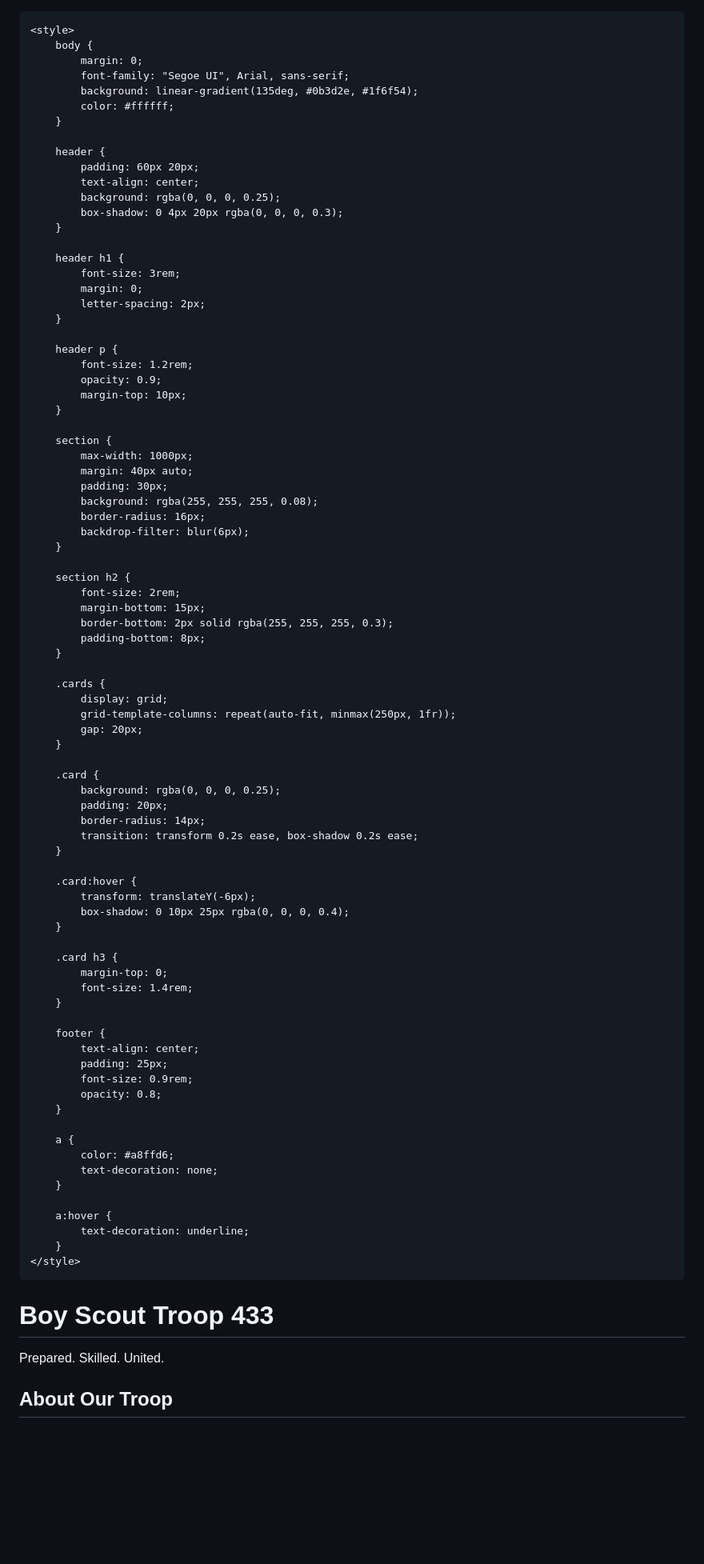
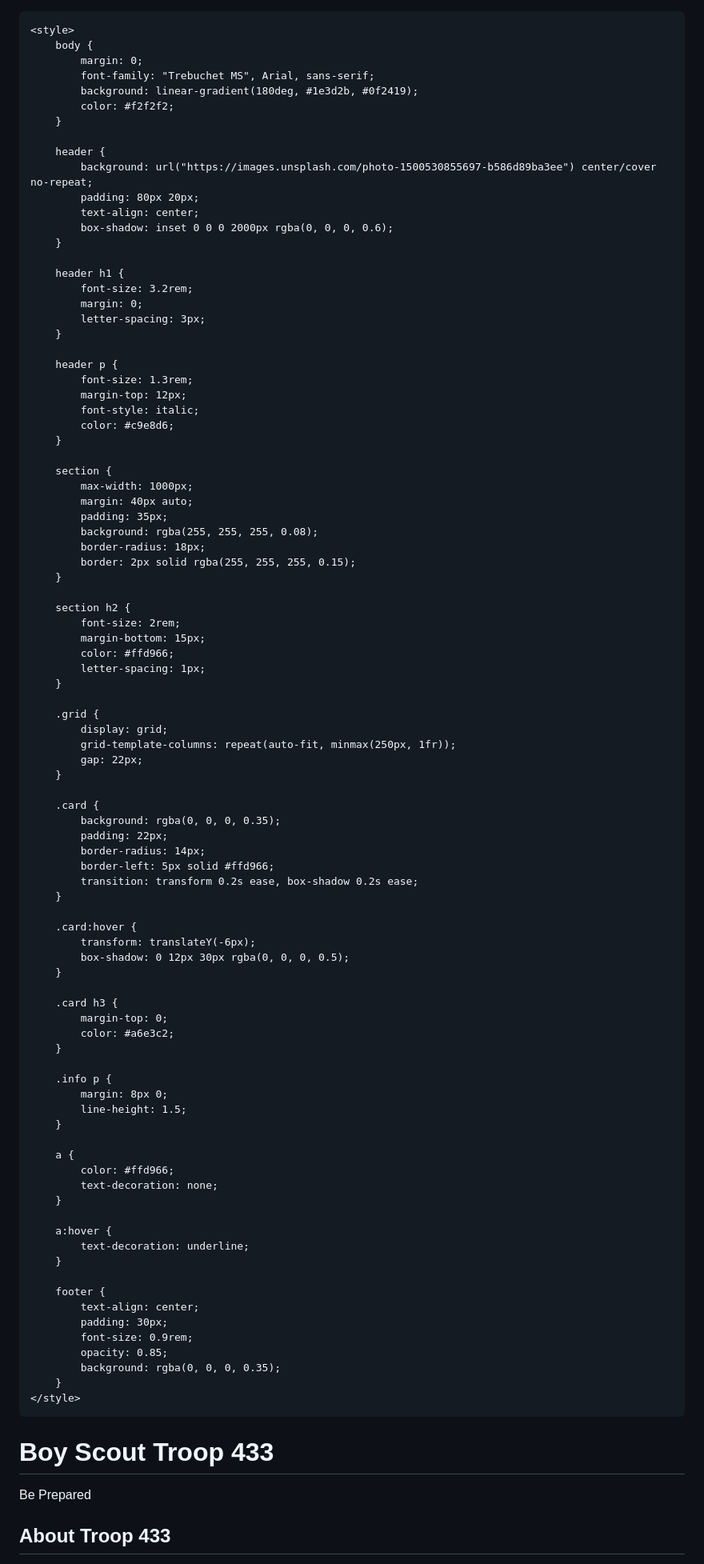
Before and after one commit to insanmiy/Insanmiy.github.io, a Markdown page: README.md, the part around one of its changes. Shown at 80% size. Rendered like a GitHub page; blank space fills up the shorter version.

```diff
--- a/README.md
+++ b/README.md
@@ -8,83 +8,91 @@
     <style>
         body {
             margin: 0;
-            font-family: "Segoe UI", Arial, sans-serif;
-            background: linear-gradient(135deg, #0b3d2e, #1f6f54);
-            color: #ffffff;
+            font-family: "Trebuchet MS", Arial, sans-serif;
+            background: linear-gradient(180deg, #1e3d2b, #0f2419);
+            color: #f2f2f2;
         }
 
         header {
-            padding: 60px 20px;
+            background: url("https://images.unsplash.com/photo-1500530855697-b586d89ba3ee") center/cover no-repeat;
+            padding: 80px 20px;
             text-align: center;
-            background: rgba(0, 0, 0, 0.25);
-            box-shadow: 0 4px 20px rgba(0, 0, 0, 0.3);
+            box-shadow: inset 0 0 0 2000px rgba(0, 0, 0, 0.6);
         }
 
         header h1 {
-            font-size: 3rem;
+            font-size: 3.2rem;
             margin: 0;
-            letter-spacing: 2px;
+            letter-spacing: 3px;
         }
 
         header p {
-            font-size: 1.2rem;
-            opacity: 0.9;
-            margin-top: 10px;
+            font-size: 1.3rem;
+            margin-top: 12px;
+            font-style: italic;
+            color: #c9e8d6;
         }
 
         section {
             max-width: 1000px;
             margin: 40px auto;
-            padding: 30px;
+            padding: 35px;
             background: rgba(255, 255, 255, 0.08);
-            border-radius: 16px;
-            backdrop-filter: blur(6px);
+            border-radius: 18px;
+            border: 2px solid rgba(255, 255, 255, 0.15);
         }
 
         section h2 {
             font-size: 2rem;
             margin-bottom: 15px;
-            border-bottom: 2px solid rgba(255, 255, 255, 0.3);
-            padding-bottom: 8px;
+            color: #ffd966;
+            letter-spacing: 1px;
         }
 
-        .cards {
+        .grid {
             display: grid;
             grid-template-columns: repeat(auto-fit, minmax(250px, 1fr));
-            gap: 20px;
+            gap: 22px;
         }
 
         .card {
-            background: rgba(0, 0, 0, 0.25);
-            padding: 20px;
+            background: rgba(0, 0, 0, 0.35);
+            padding: 22px;
             border-radius: 14px;
+            border-left: 5px solid #ffd966;
             transition: transform 0.2s ease, box-shadow 0.2s ease;
         }
 
         .card:hover {
             transform: translateY(-6px);
-            box-shadow: 0 10px 25px rgba(0, 0, 0, 0.4);
+            box-shadow: 0 12px 30px rgba(0, 0, 0, 0.5);
         }
 
         .card h3 {
             margin-top: 0;
-            font-size: 1.4rem;
+            color: #a6e3c2;
         }
 
-        footer {
-            text-align: center;
-            padding: 25px;
-            font-size: 0.9rem;
-            opacity: 0.8;
+        .info p {
+            margin: 8px 0;
+            line-height: 1.5;
         }
 
         a {
-            color: #a8ffd6;
+            color: #ffd966;
             text-decoration: none;
         }
 
         a:hover {
             text-decoration: underline;
+        }
+
+        footer {
+            text-align: center;
+            padding: 30px;
+            font-size: 0.9rem;
+            opacity: 0.85;
+            background: rgba(0, 0, 0, 0.35);
         }
     </style>
 </head>
@@ -92,9 +100,9 @@
 
 <header>
     <h1>Boy Scout Troop 433</h1>
-    <p>Prepared. Skilled. United.</p>
+    <p>Be Prepared</p>
 </header>
 
 <section>
-    <h2>About Our Troop</h2>
+    <h2>About Troop 433</h2>
     <p>
```
Also changed, not shown: other parts of README.md (+27 -15 lines).
